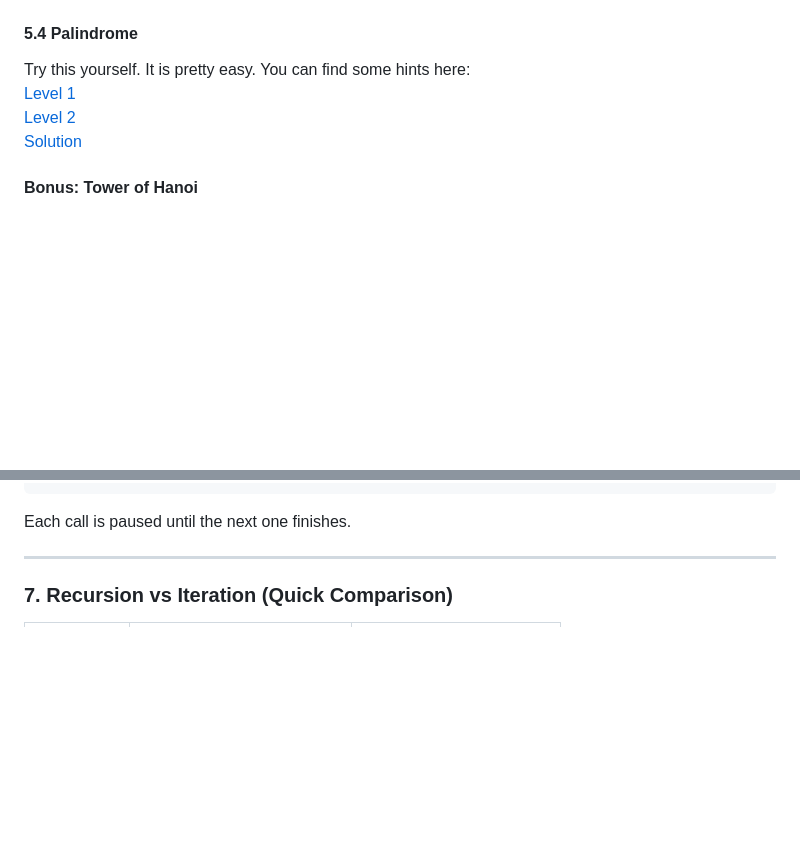
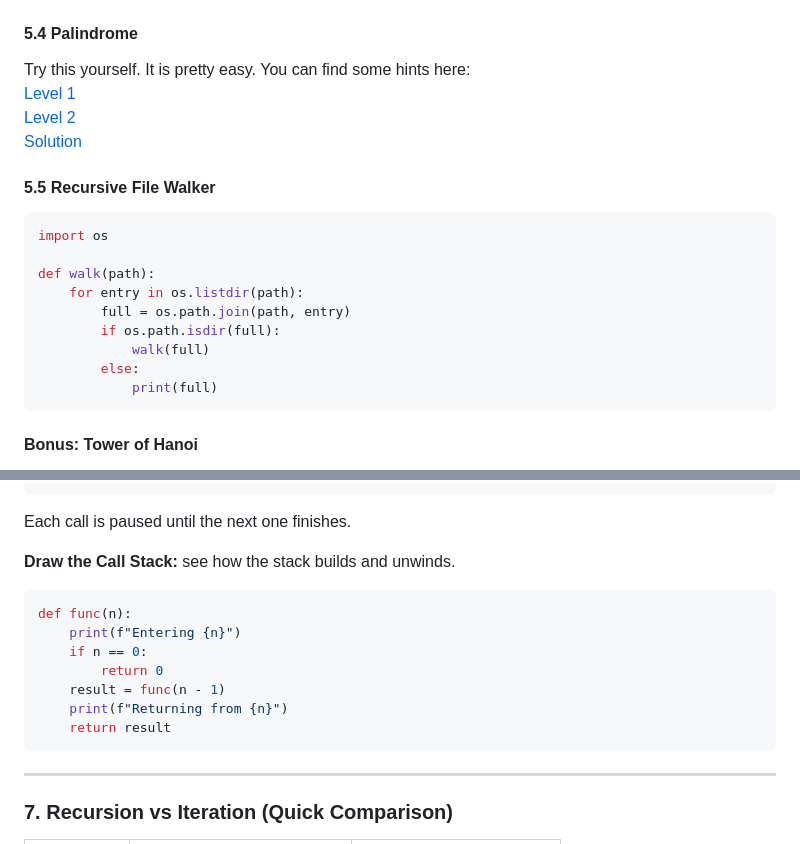
Before and after one commit to thisismalindu/my-website-blog, a Markdown page: src/recursion-in-python.md, 2 parts joined by grey strips. Rendered like a GitHub page; blank space fills up the shorter version.

````diff
--- a/src/recursion-in-python.md
+++ b/src/recursion-in-python.md
@@ -203,6 +203,20 @@ Try this yourself. It is pretty easy. You can find some hints here:
 [Level 2](https://pastebin.com/X1YfXTDr)
 [Solution](https://pastebin.com/kQwR7MZp)
 
+#### 5.5 Recursive File Walker
+
+```python
+import os
+
+def walk(path):
+    for entry in os.listdir(path):
+        full = os.path.join(path, entry)
+        if os.path.isdir(full):
+            walk(full)
+        else:
+            print(full)
+```
+
 #### Bonus: Tower of Hanoi
 
 Look this up and find what this is yourself. It is quite interesting problem that is solved easily using recursion.
@@ -223,6 +237,18 @@ factorial(3)
 ```
 
 Each call is paused until the next one finishes.
+
+**Draw the Call Stack:** see how the stack builds and unwinds.
+
+```python
+def func(n):
+    print(f"Entering {n}")
+    if n == 0:
+        return 0
+    result = func(n - 1)
+    print(f"Returning from {n}")
+    return result
+```
 
 ---
 
````
Also changed, not shown: other parts of src/recursion-in-python.md (+16 -62 lines).
